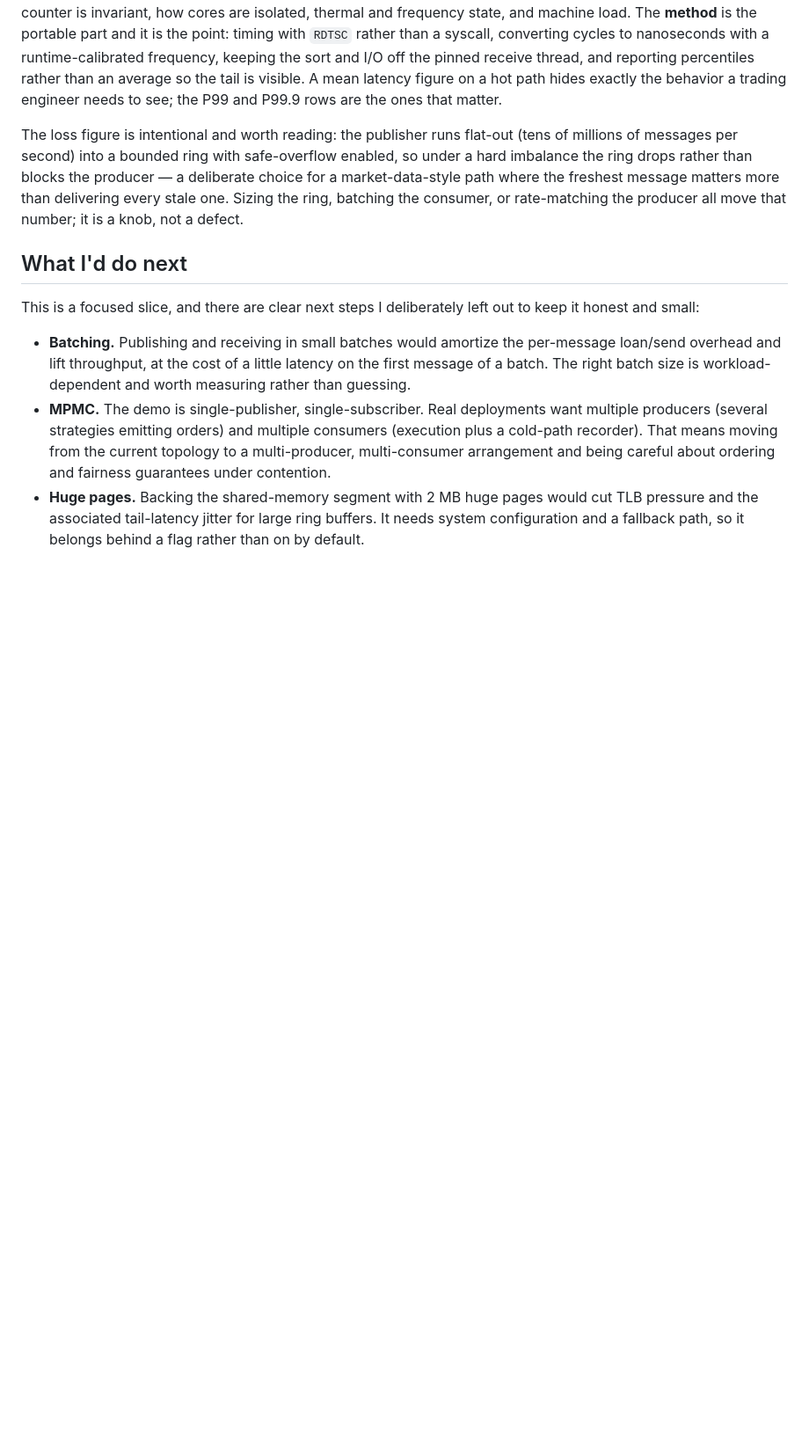
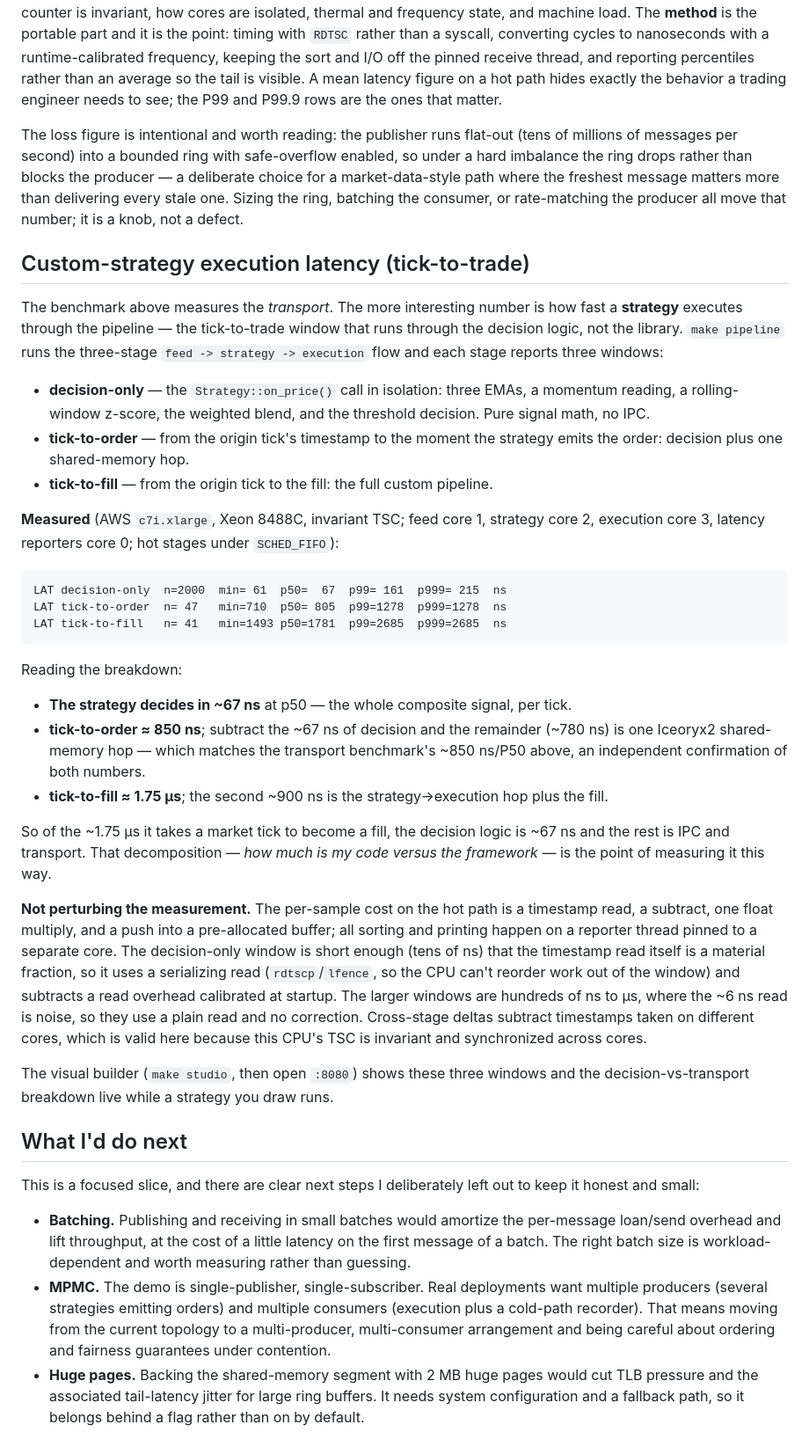
Before and after one commit to Nawazz-ish/rust-hotpath-ipc, a Markdown page: README.md, the part around the change. Shown at 88% size. Rendered like a GitHub page; blank space fills up the shorter version.

Commit message:
Document custom-strategy execution latency with measured numbers
Add a tick-to-trade section: decision-only ~67ns, tick-to-order ~850ns,
tick-to-fill ~1.75us on a c7i, with the decision-vs-transport breakdown
and the measurement-rigor notes (serialized read + floor calibration for
the short window, off-core aggregation).

````diff
--- a/README.md
+++ b/README.md
@@ -80,6 +80,34 @@ These will not reproduce exactly on other hardware: absolute latency depends on
 
 The loss figure is intentional and worth reading: the publisher runs flat-out (tens of millions of messages per second) into a bounded ring with safe-overflow enabled, so under a hard imbalance the ring drops rather than blocks the producer — a deliberate choice for a market-data-style path where the freshest message matters more than delivering every stale one. Sizing the ring, batching the consumer, or rate-matching the producer all move that number; it is a knob, not a defect.
 
+## Custom-strategy execution latency (tick-to-trade)
+
+The benchmark above measures the *transport*. The more interesting number is how fast a **strategy** executes through the pipeline — the tick-to-trade window that runs through the decision logic, not the library. `make pipeline` runs the three-stage `feed -> strategy -> execution` flow and each stage reports three windows:
+
+- **decision-only** — the `Strategy::on_price()` call in isolation: three EMAs, a momentum reading, a rolling-window z-score, the weighted blend, and the threshold decision. Pure signal math, no IPC.
+- **tick-to-order** — from the origin tick's timestamp to the moment the strategy emits the order: decision plus one shared-memory hop.
+- **tick-to-fill** — from the origin tick to the fill: the full custom pipeline.
+
+**Measured** (AWS `c7i.xlarge`, Xeon 8488C, invariant TSC; feed core 1, strategy core 2, execution core 3, latency reporters core 0; hot stages under `SCHED_FIFO`):
+
+```
+LAT decision-only  n=2000  min= 61  p50=  67  p99= 161  p999= 215  ns
+LAT tick-to-order  n= 47   min=710  p50= 805  p99=1278  p999=1278  ns
+LAT tick-to-fill   n= 41   min=1493 p50=1781  p99=2685  p999=2685  ns
+```
+
+Reading the breakdown:
+
+- **The strategy decides in ~67 ns** at p50 — the whole composite signal, per tick.
+- **tick-to-order ≈ 850 ns**; subtract the ~67 ns of decision and the remainder (~780 ns) is one Iceoryx2 shared-memory hop — which matches the transport benchmark's ~850 ns/P50 above, an independent confirmation of both numbers.
+- **tick-to-fill ≈ 1.75 µs**; the second ~900 ns is the strategy→execution hop plus the fill.
+
+So of the ~1.75 µs it takes a market tick to become a fill, the decision logic is ~67 ns and the rest is IPC and transport. That decomposition — *how much is my code versus the framework* — is the point of measuring it this way.
+
+**Not perturbing the measurement.** The per-sample cost on the hot path is a timestamp read, a subtract, one float multiply, and a push into a pre-allocated buffer; all sorting and printing happen on a reporter thread pinned to a separate core. The decision-only window is short enough (tens of ns) that the timestamp read itself is a material fraction, so it uses a serializing read (`rdtscp`/`lfence`, so the CPU can't reorder work out of the window) and subtracts a read overhead calibrated at startup. The larger windows are hundreds of ns to µs, where the ~6 ns read is noise, so they use a plain read and no correction. Cross-stage deltas subtract timestamps taken on different cores, which is valid here because this CPU's TSC is invariant and synchronized across cores.
+
+The visual builder (`make studio`, then open `:8080`) shows these three windows and the decision-vs-transport breakdown live while a strategy you draw runs.
+
 ## What I'd do next
 
 This is a focused slice, and there are clear next steps I deliberately left out to keep it honest and small:
````
